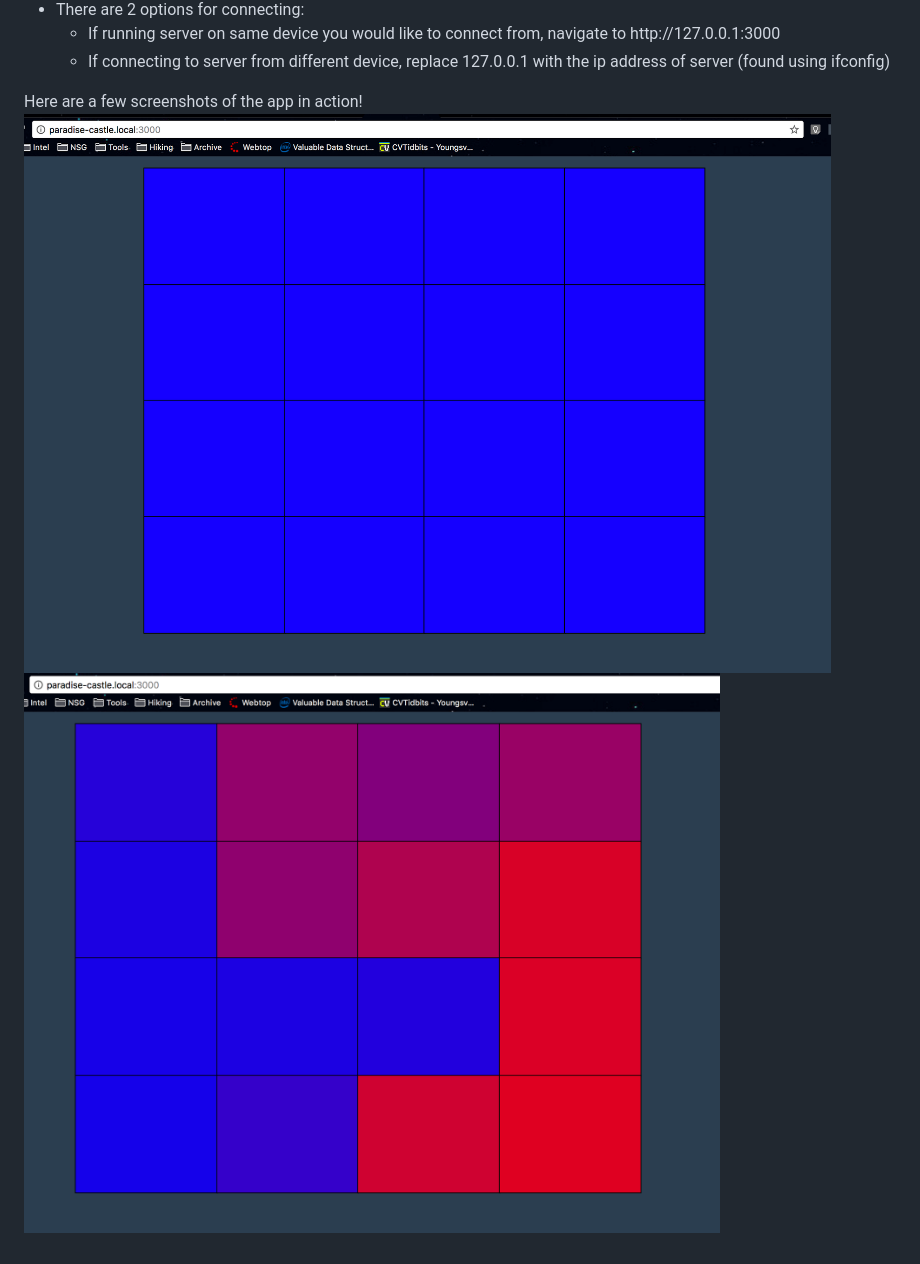
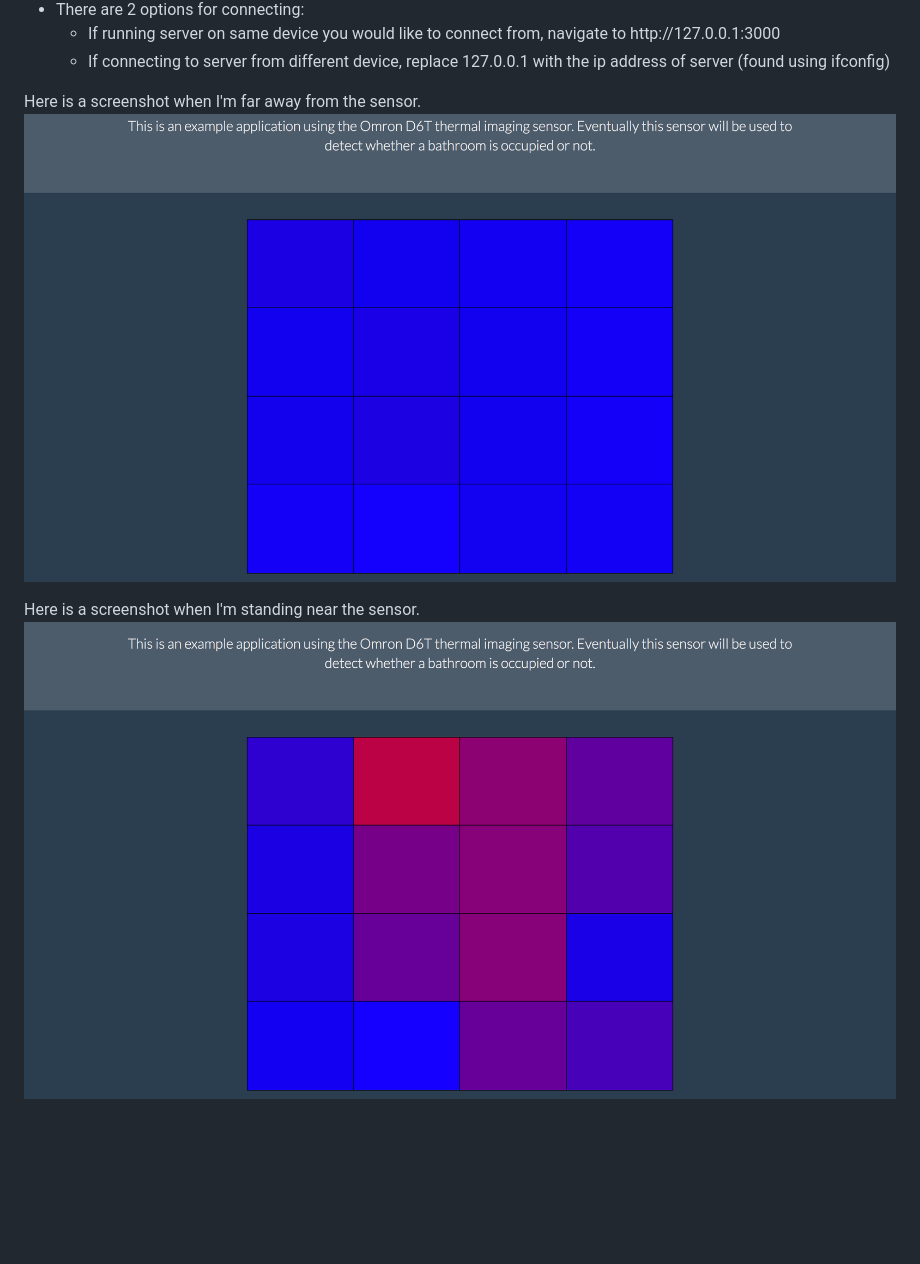
Before and after one commit to jmromeo/paradise-castle, a Markdown page: README.md, the part around the change. Rendered like a GitHub page; pictures changed too: documentation/images/noperson.png, documentation/images/person.png; blank space fills up the shorter version.

```diff
--- a/README.md
+++ b/README.md
@@ -15,6 +15,8 @@ To run the example Omron D6T application, perform the following actions:
   </ul>
 </ul>
 
-Here are a few screenshots of the app in action!
+Here is a screenshot when I'm far away from the sensor.
 ![ScreenShot](documentation/images/noperson.png)
+
+Here is a screenshot when I'm standing near the sensor.
 ![ScreenShot](documentation/images/person.png)
```
Also changed, not shown: 1 other file.
